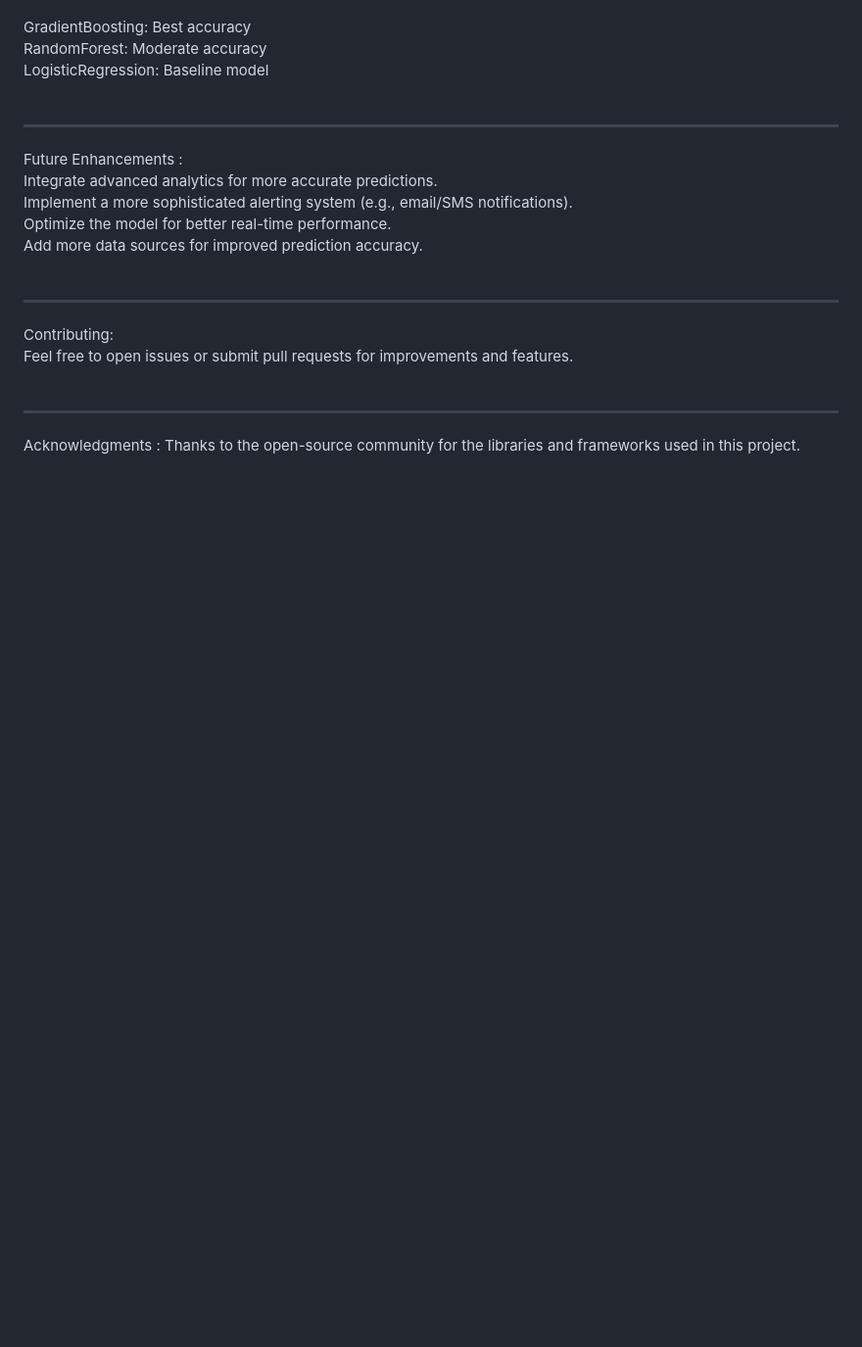
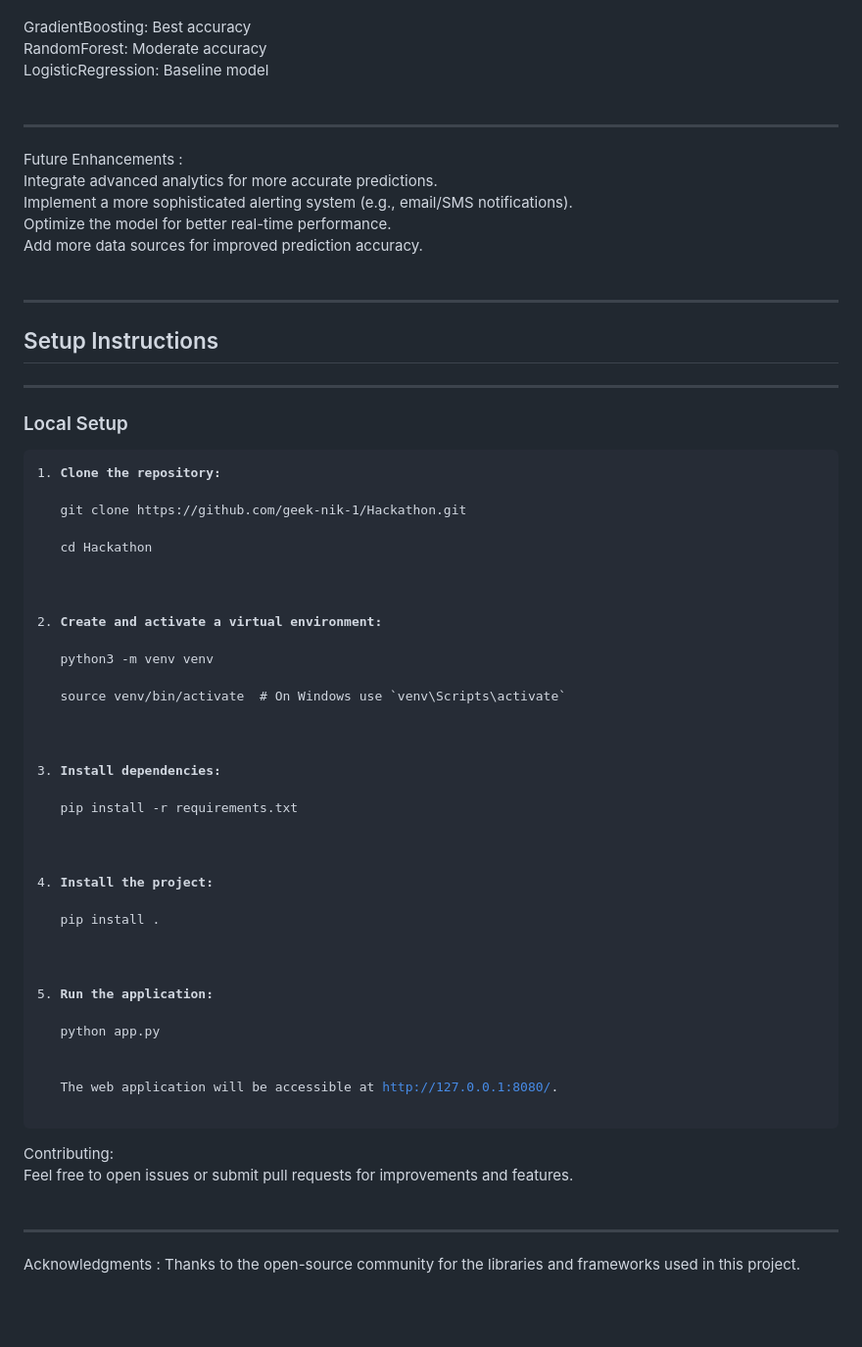
Before and after one commit to geek-nik-1/Hackathon, a Markdown page: README.md, the part around the change. Shown at 98% size. Rendered like a GitHub page; blank space fills up the shorter version.

```diff
--- a/README.md
+++ b/README.md
@@ -113,6 +113,33 @@ Add more data sources for improved prediction accuracy.
 <br>
 <hr>
 
+<h2>Setup Instructions</h2>
+
+<hr>
+
+<h3>Local Setup</h3>
+
+<pre>
+1. <b>Clone the repository:</b><br>
+   <code>git clone https://github.com/geek-nik-1/Hackathon.git</code><br>
+   <code>cd Hackathon</code><br><br>
+
+2. <b>Create and activate a virtual environment:</b><br>
+   <code>python3 -m venv venv</code><br>
+   <code>source venv/bin/activate  # On Windows use `venv\Scripts\activate`</code><br><br>
+
+3. <b>Install dependencies:</b><br>
+   <code>pip install -r requirements.txt</code><br><br>
+
+4. <b>Install the project:</b><br>
+   <code>pip install .</code><br><br>
+
+5. <b>Run the application:</b><br>
+   <code>python app.py</code><br><br>
+   The web application will be accessible at <a href="http://127.0.0.1:8080/">http://127.0.0.1:8080/</a>.<br>
+</pre>
+
+
 Contributing:
 <br>
 Feel free to open issues or submit pull requests for improvements and features.
```
